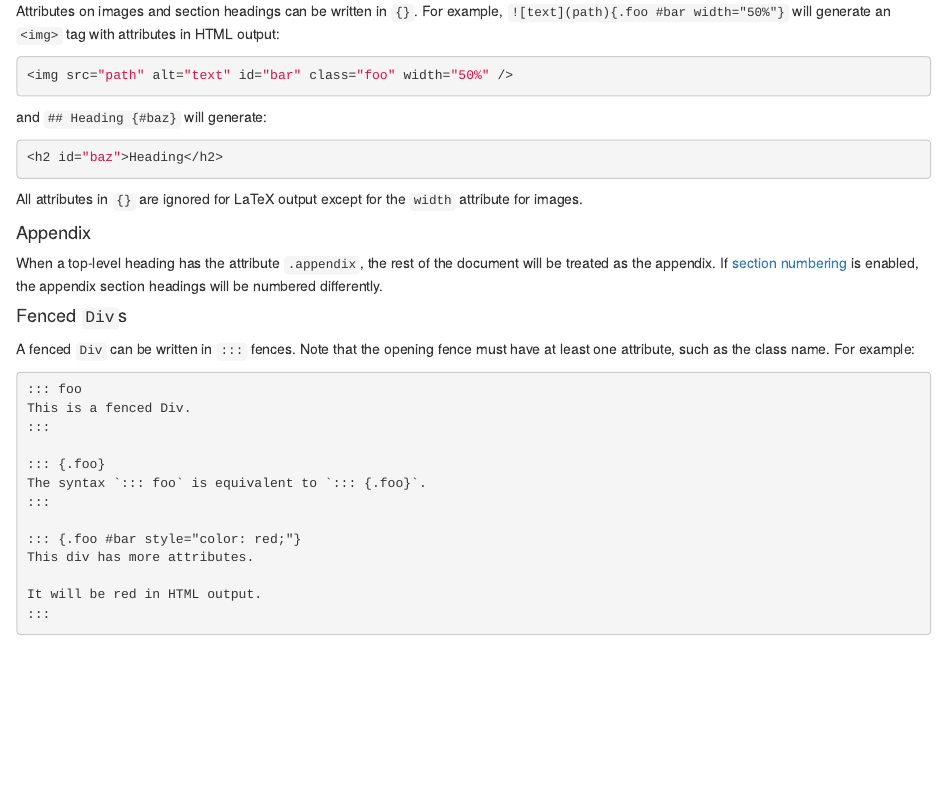
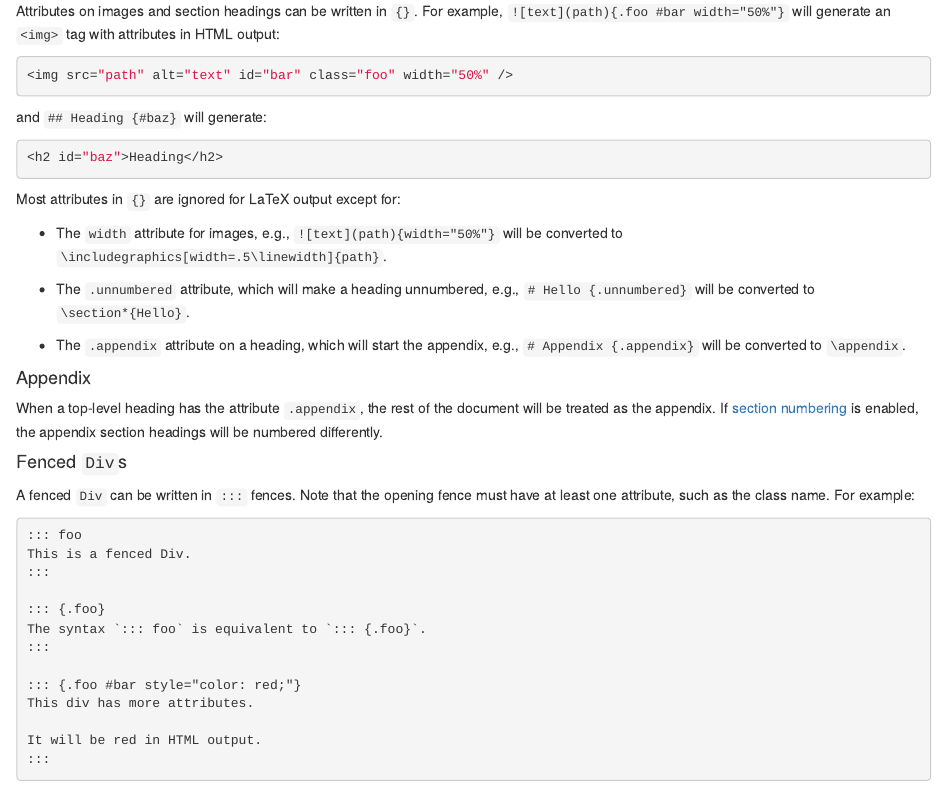
Before and after one commit to rstudio/markdown, an R Markdown document (vignettes/intro.Rmd): the page in a window 1100 px wide, from 1990 px down. Rendered offline with R 4.5, knitr and Pandoc, with nearby package versions; drawn as R Markdown's standard HTML page in place of the format the file asks for; common packages that the code uses without loading them are loaded.

Commit message:
also support appendix for LaTeX output

````diff
--- a/vignettes/intro.Rmd
+++ b/vignettes/intro.Rmd
@@ -194,8 +194,16 @@ and `## Heading {#baz}` will generate:
 <h2 id="baz">Heading</h2>
 ```
 
-All attributes in `{}` are ignored for LaTeX output except for the `width`
-attribute for images.
+Most attributes in `{}` are ignored for LaTeX output except for:
+
+-   The `width` attribute for images, e.g., `![text](path){width="50%"}` will be
+    converted to `\includegraphics[width=.5\linewidth]{path}`.
+
+-   The `.unnumbered` attribute, which will make a heading unnumbered, e.g.,
+    `# Hello {.unnumbered}` will be converted to `\section*{Hello}`.
+
+-   The `.appendix` attribute on a heading, which will start the appendix, e.g.,
+    `# Appendix {.appendix}` will be converted to `\appendix`.
 
 #### Appendix
 
````
Also changed, not shown: R/utils.R (+3 -1 lines).
